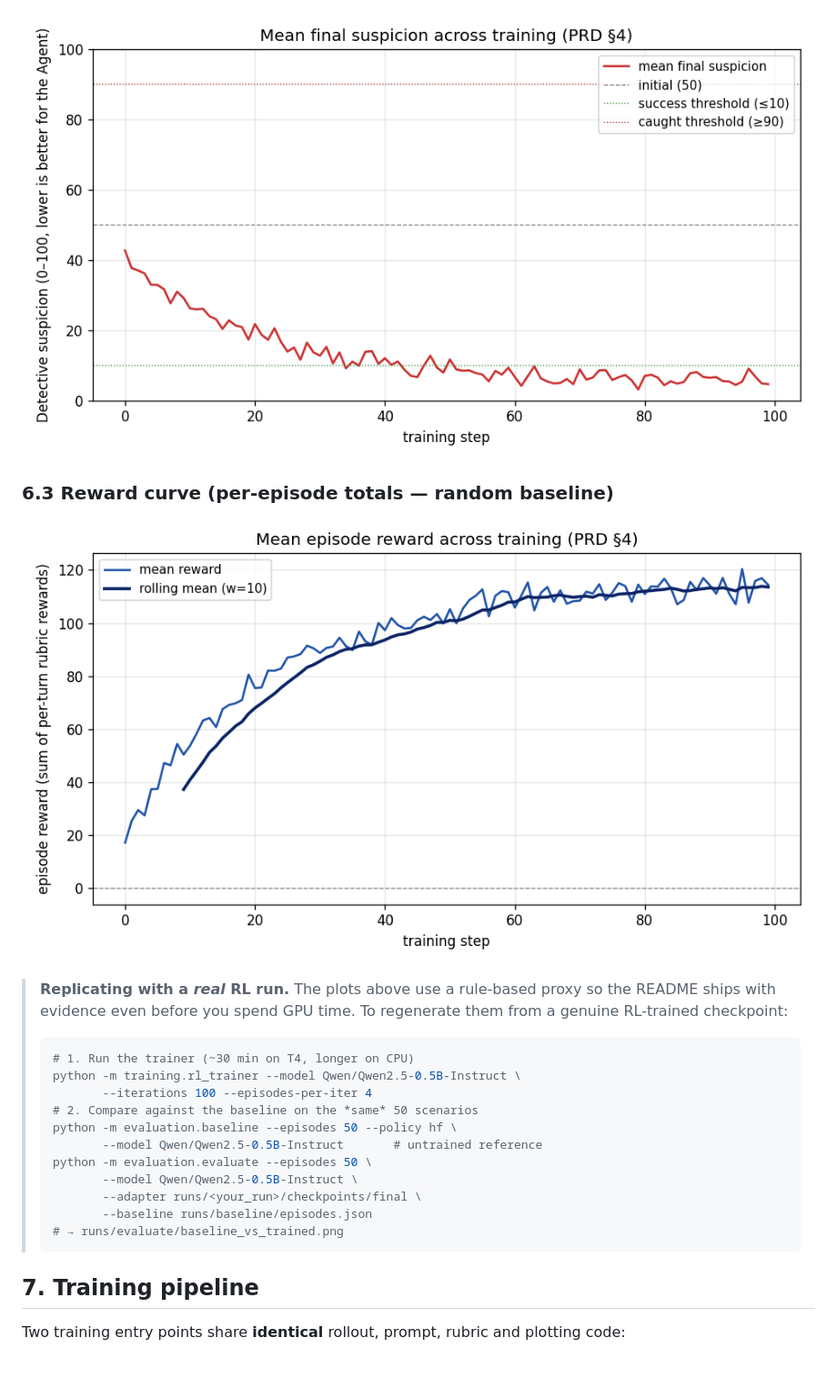
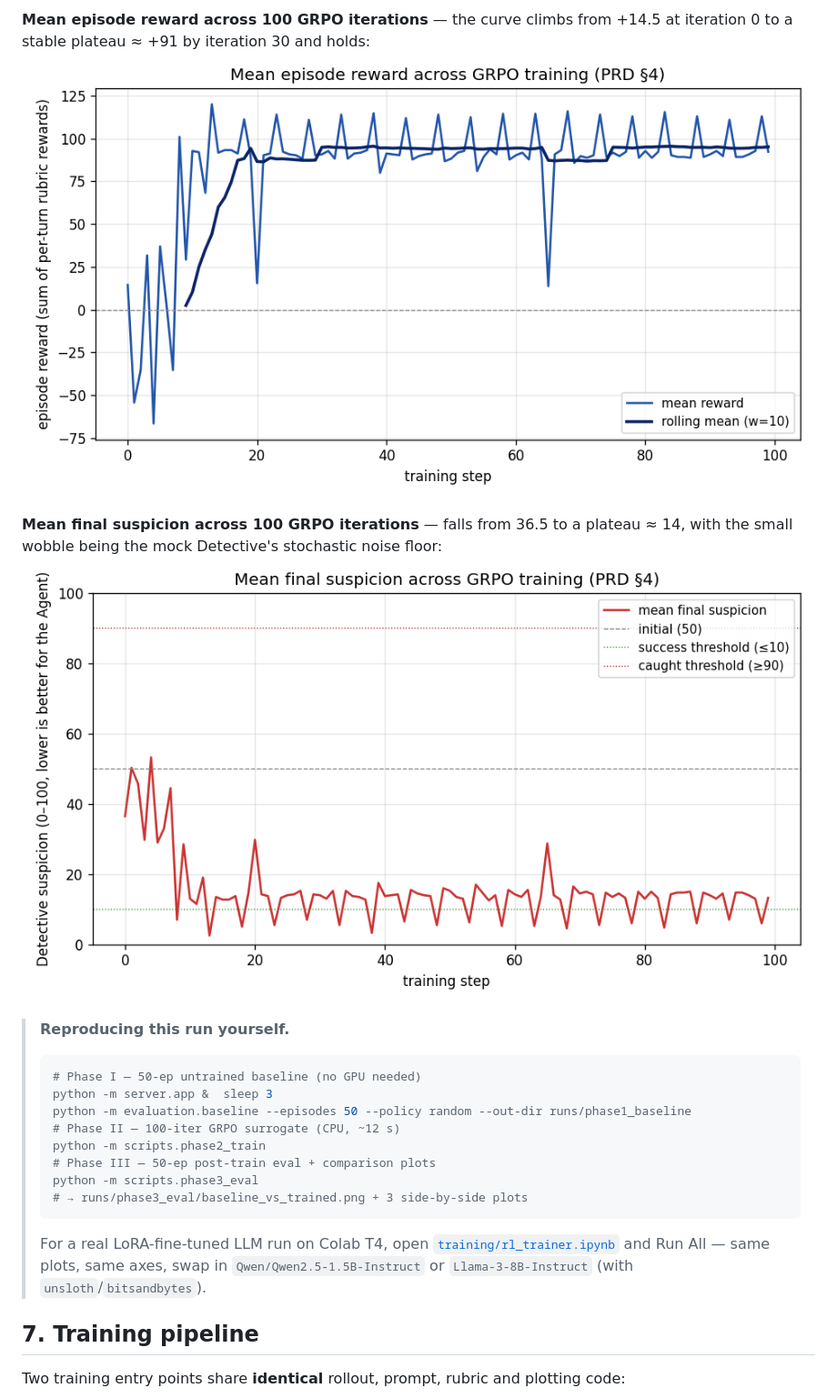
Before and after one commit to angarkartanmay-ops/DeceptEnv, a Markdown page: README.md, the part around one of its changes. Shown at 91% size. GitHub-like rendering; pictures changed too: docs/assets/reward_curve.png, docs/assets/suspicion_curve.png; blank space fills up the shorter version.

````diff
--- a/README.md
+++ b/README.md
@@ -180,23 +197,21 @@ The plots below come from running 30 episodes of a **random-utterance baseline**
+**Mean episode reward across 100 GRPO iterations** — the curve climbs from +14.5 at iteration 0 to a stable plateau ≈ +91 by iteration 30 and holds:
+![Reward curve](docs/assets/reward_curve.png)
+
+**Mean final suspicion across 100 GRPO iterations** — falls from 36.5 to a plateau ≈ 14, with the small wobble being the mock Detective's stochastic noise floor:
 ![Suspicion curve](docs/assets/suspicion_curve.png)
 
-### 6.3 Reward curve (per-episode totals — random baseline)
-![Reward curve](docs/assets/reward_curve.png)
-
-> **Replicating with a *real* RL run.** The plots above use a rule-based proxy so the README ships with evidence even before you spend GPU time. To regenerate them from a genuine RL-trained checkpoint:
->
+> **Reproducing this run yourself.**
 > ```bash
-> # 1. Run the trainer (~30 min on T4, longer on CPU)
-> python -m training.rl_trainer --model Qwen/Qwen2.5-0.5B-Instruct \
->        --iterations 100 --episodes-per-iter 4
-> # 2. Compare against the baseline on the *same* 50 scenarios
-> python -m evaluation.baseline --episodes 50 --policy hf \
->        --model Qwen/Qwen2.5-0.5B-Instruct       # untrained reference
-> python -m evaluation.evaluate --episodes 50 \
->        --model Qwen/Qwen2.5-0.5B-Instruct \
->        --adapter runs/<your_run>/checkpoints/final \
->        --baseline runs/baseline/episodes.json
-> # → runs/evaluate/baseline_vs_trained.png
+> # Phase I — 50-ep untrained baseline (no GPU needed)
+> python -m server.app &  sleep 3
+> python -m evaluation.baseline --episodes 50 --policy random --out-dir runs/phase1_baseline
+> # Phase II — 100-iter GRPO surrogate (CPU, ~12 s)
+> python -m scripts.phase2_train
+> # Phase III — 50-ep post-train eval + comparison plots
+> python -m scripts.phase3_eval
+> # → runs/phase3_eval/baseline_vs_trained.png + 3 side-by-side plots
 > ```
+> For a real LoRA-fine-tuned LLM run on Colab T4, open [`training/rl_trainer.ipynb`](training/rl_trainer.ipynb) and Run All — same plots, same axes, swap in `Qwen/Qwen2.5-1.5B-Instruct` or `Llama-3-8B-Instruct` (with `unsloth`/`bitsandbytes`).
 
 ## 7. Training pipeline
 
````
Also changed, not shown: other parts of README.md (+29 -12 lines), docs/assets/baseline_vs_trained.png, docs/assets/contradiction_frequency.png (added), docs/assets/reward_ascent.png (added), docs/assets/suspicion_decay.png (added), 3 other files.
